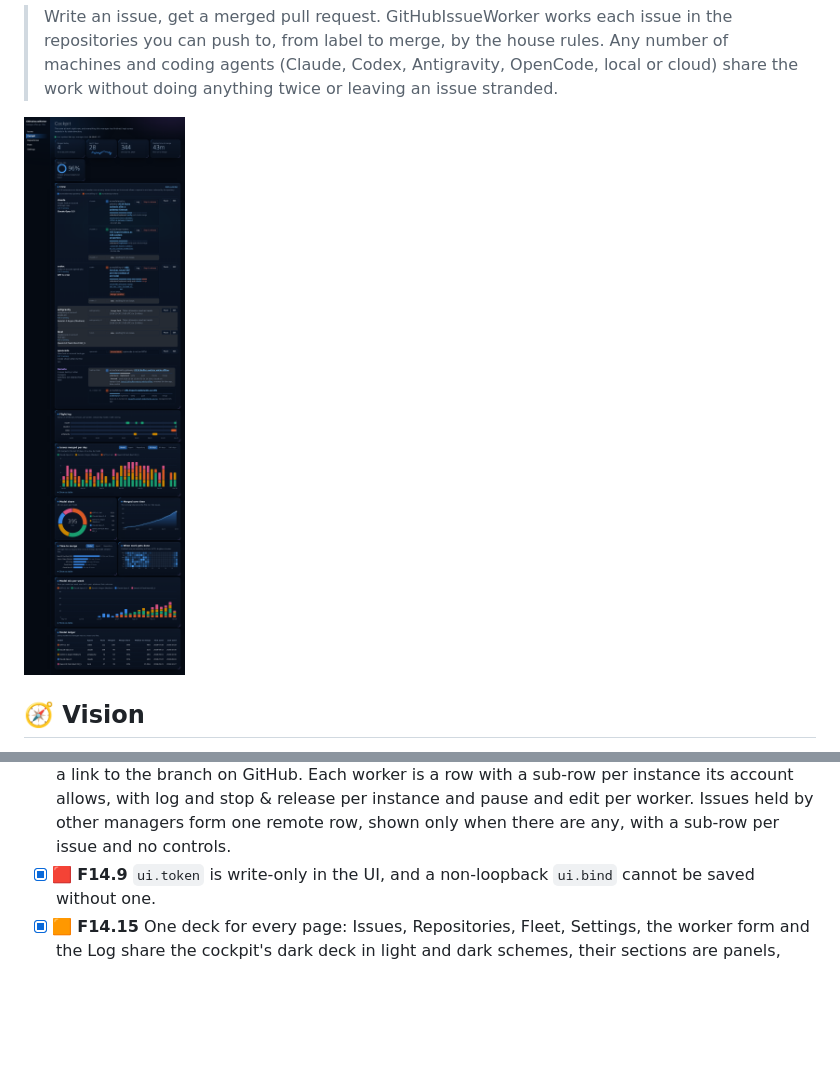
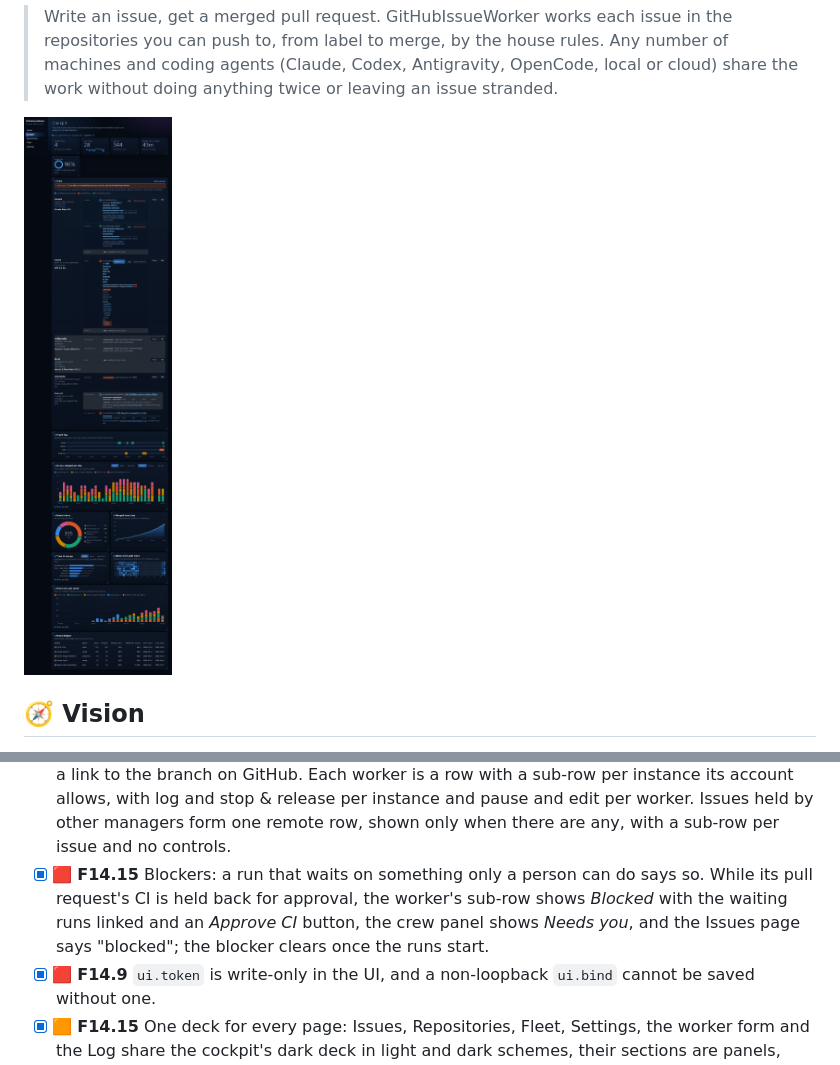
Before and after one commit to Hawkynt/GitHubIssueWorker, a Markdown page: README.md, 2 parts joined by grey strips. GitHub-like rendering; pictures changed too: docs/screenshots/workers.png; blank space fills up the shorter version.

Commit message:
+ blockers show in the UI (#50)
+ CI held back for approval shows as Blocked with an Approve CI button
+ Needs you in the crew panel, blocked on the Issues page

```diff
--- a/README.md
+++ b/README.md
@@ -1162,6 +1162,10 @@ operational items, demonstrated on a real repository. Commits that implement an
   allows, with log and stop & release per instance and pause and edit per worker. Issues held by
   other managers form one remote row, shown only when there are any, with a sub-row per issue and no
   controls.
+- [x] 🟥 **F14.15** Blockers: a run that waits on something only a person can do says so. While its
+  pull request's CI is held back for approval, the worker's sub-row shows *Blocked* with the
+  waiting runs linked and an *Approve CI* button, the crew panel shows *Needs you*, and the Issues
+  page says "blocked"; the blocker clears once the runs start.
 - [x] 🟥 **F14.9** `ui.token` is write-only in the UI, and a non-loopback `ui.bind` cannot be saved
   without one.
 - [x] 🟧 **F14.15** One deck for every page: Issues, Repositories, Fleet, Settings, the worker form
```
Also changed, not shown: docs/screenshots/fleet.png, docs/screenshots/issues.png, 15 other files.
